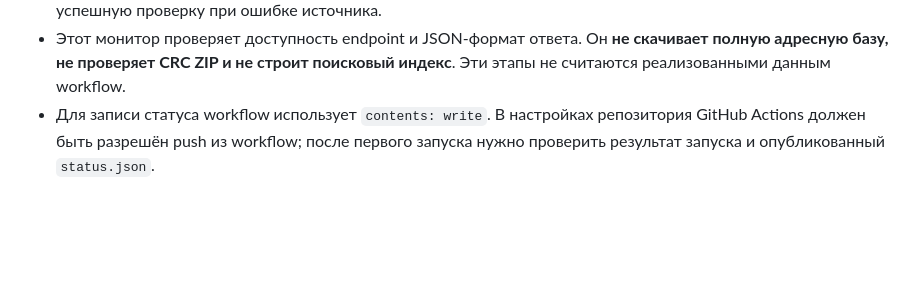
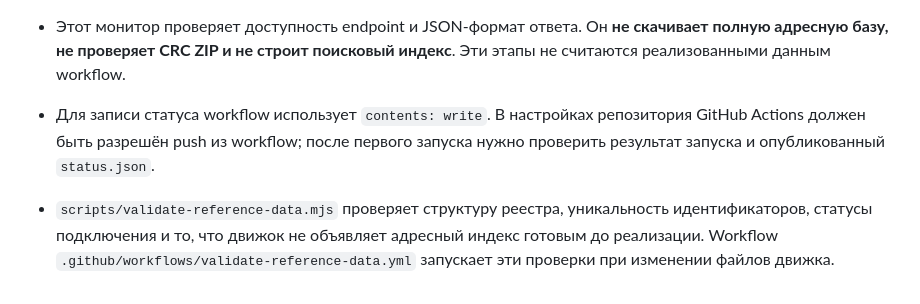
Before and after one commit to rytikov0285/text2me, a Markdown page: README.md, the part around the change. GitHub-like rendering; blank space fills up the shorter version.

Commit message:
Document reference-data validation checks

```diff
--- a/README.md
+++ b/README.md
@@ -57,3 +57,5 @@
 - `scripts/monitor-gar-fias.mjs` публикует результат в `data-engine/status.json`, сохраняя предыдущую успешную проверку при ошибке источника.
 - Этот монитор проверяет доступность endpoint и JSON-формат ответа. Он **не скачивает полную адресную базу, не проверяет CRC ZIP и не строит поисковый индекс**. Эти этапы не считаются реализованными данным workflow.
 - Для записи статуса workflow использует `contents: write`. В настройках репозитория GitHub Actions должен быть разрешён push из workflow; после первого запуска нужно проверить результат запуска и опубликованный `status.json`.
+
+- `scripts/validate-reference-data.mjs` проверяет структуру реестра, уникальность идентификаторов, статусы подключения и то, что движок не объявляет адресный индекс готовым до реализации. Workflow `.github/workflows/validate-reference-data.yml` запускает эти проверки при изменении файлов движка.
```
